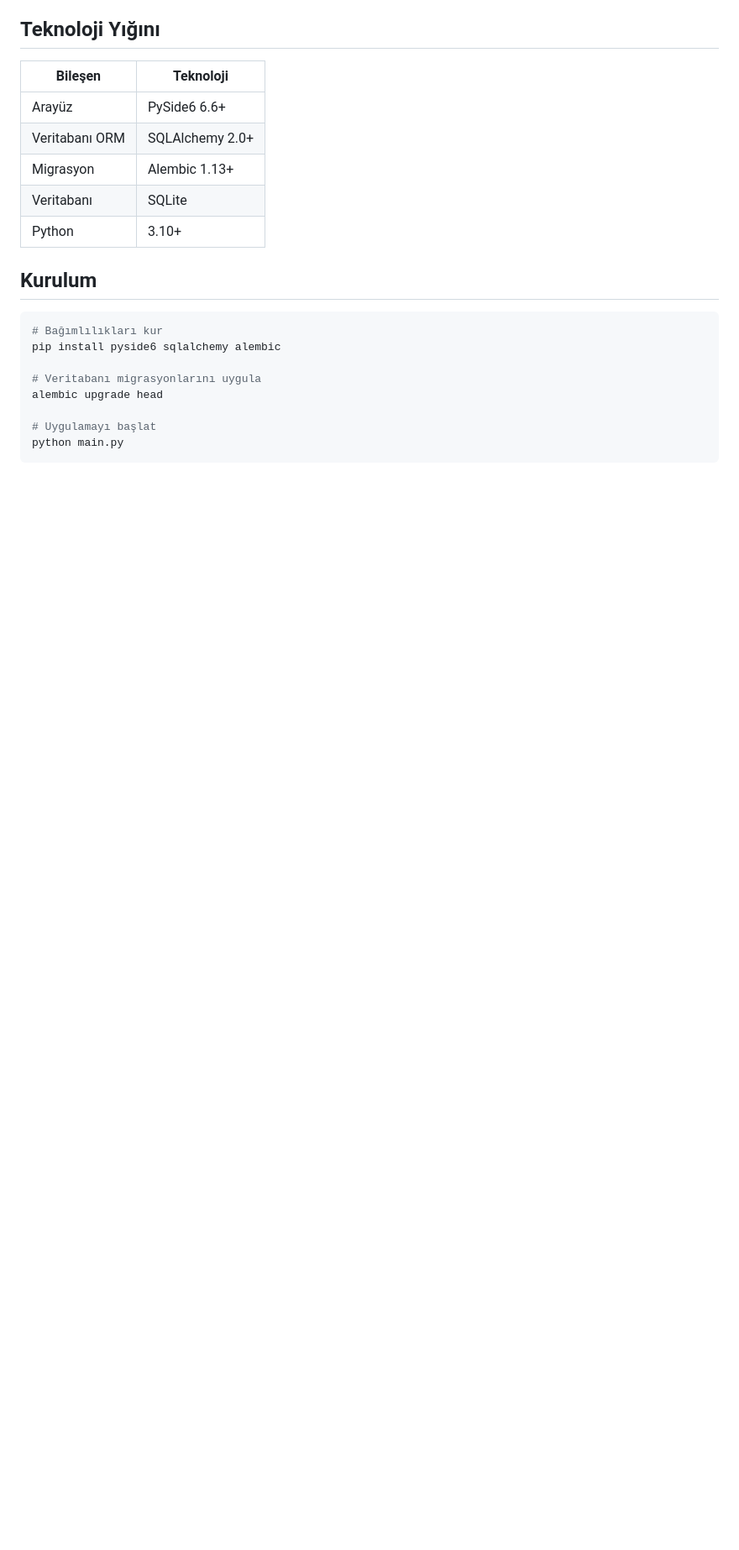
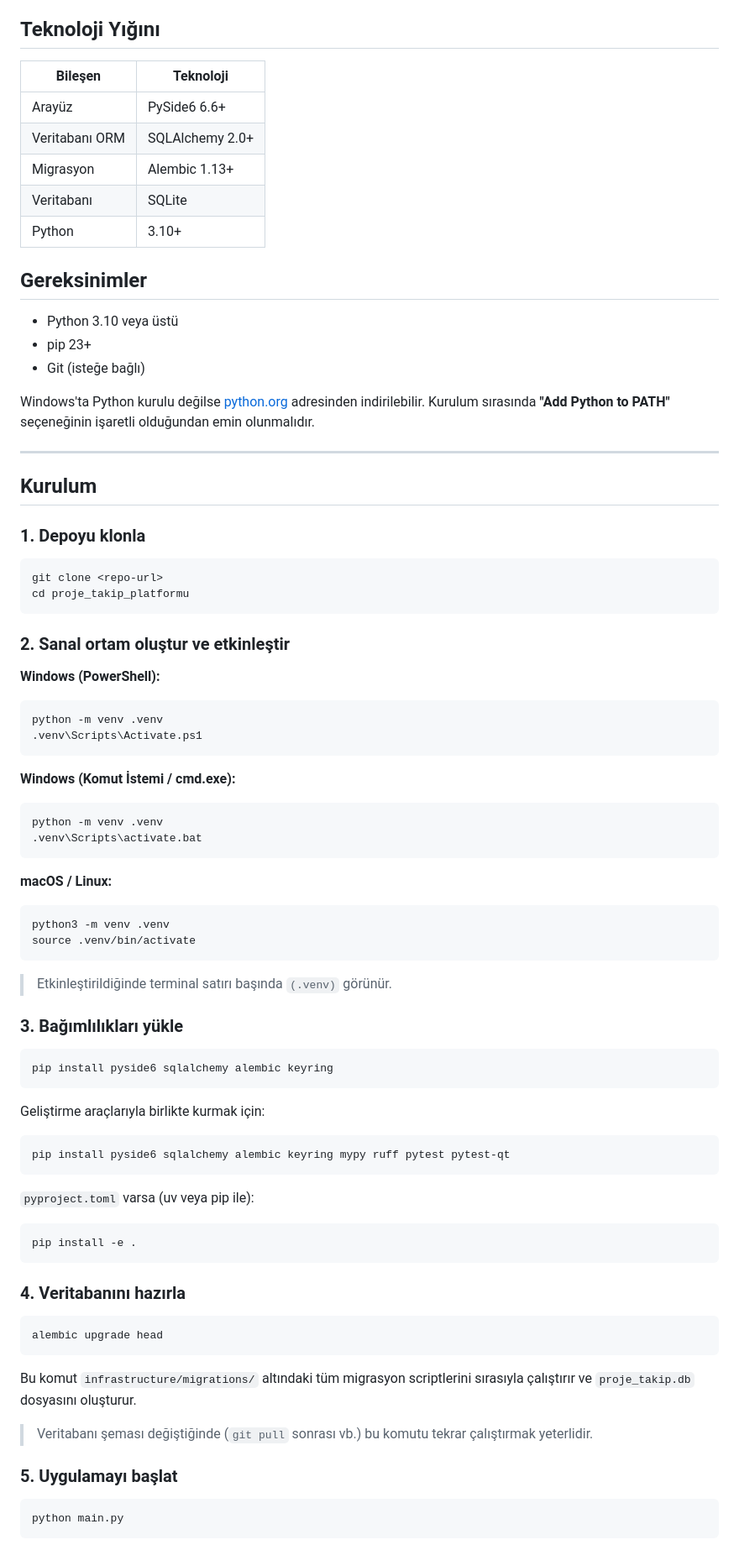
Before and after one commit to Yusufygc/Proje_Yonetim_Platformu, a Markdown page: README.md, the part around one of its changes. Shown at 84% size. Rendered like a GitHub page; blank space fills up the shorter version.

````diff
--- a/README.md
+++ b/README.md
@@ -22,15 +22,77 @@ Masaüstü tabanlı proje, görev ve fikir yönetim uygulaması. PySide6 ile olu
 | Veritabanı | SQLite |
 | Python | 3.10+ |
 
+## Gereksinimler
+
+- Python 3.10 veya üstü
+- pip 23+
+- Git (isteğe bağlı)
+
+Windows'ta Python kurulu değilse [python.org](https://www.python.org/downloads/) adresinden indirilebilir. Kurulum sırasında **"Add Python to PATH"** seçeneğinin işaretli olduğundan emin olunmalıdır.
+
+---
+
 ## Kurulum
 
+### 1. Depoyu klonla
+
 ```bash
-# Bağımlılıkları kur
-pip install pyside6 sqlalchemy alembic
+git clone <repo-url>
+cd proje_takip_platformu
+```
 
-# Veritabanı migrasyonlarını uygula
+### 2. Sanal ortam oluştur ve etkinleştir
+
+**Windows (PowerShell):**
+```powershell
+python -m venv .venv
+.venv\Scripts\Activate.ps1
+```
+
+**Windows (Komut İstemi / cmd.exe):**
+```cmd
+python -m venv .venv
+.venv\Scripts\activate.bat
+```
+
+**macOS / Linux:**
+```bash
+python3 -m venv .venv
+source .venv/bin/activate
+```
+
+> Etkinleştirildiğinde terminal satırı başında `(.venv)` görünür.
+
+### 3. Bağımlılıkları yükle
+
+```bash
+pip install pyside6 sqlalchemy alembic keyring
+```
+
+Geliştirme araçlarıyla birlikte kurmak için:
+
+```bash
+pip install pyside6 sqlalchemy alembic keyring mypy ruff pytest pytest-qt
+```
+
+`pyproject.toml` varsa (uv veya pip ile):
+
+```bash
+pip install -e .
+```
+
+### 4. Veritabanını hazırla
+
+```bash
 alembic upgrade head
+```
 
-# Uygulamayı başlat
+Bu komut `infrastructure/migrations/` altındaki tüm migrasyon scriptlerini sırasıyla çalıştırır ve `proje_takip.db` dosyasını oluşturur.
+
+> Veritabanı şeması değiştiğinde (`git pull` sonrası vb.) bu komutu tekrar çalıştırmak yeterlidir.
+
+### 5. Uygulamayı başlat
+
+```bash
 python main.py
 ```
````
Also changed, not shown: other parts of README.md (+72 -2 lines).
